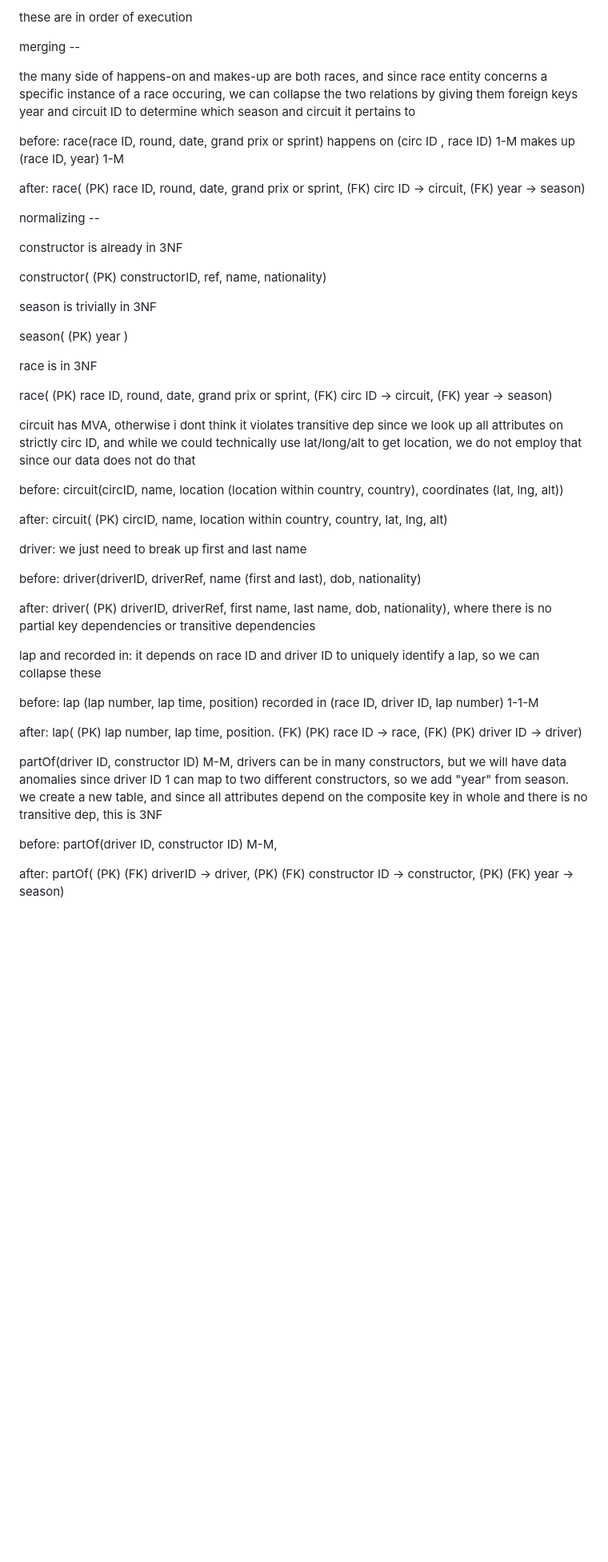
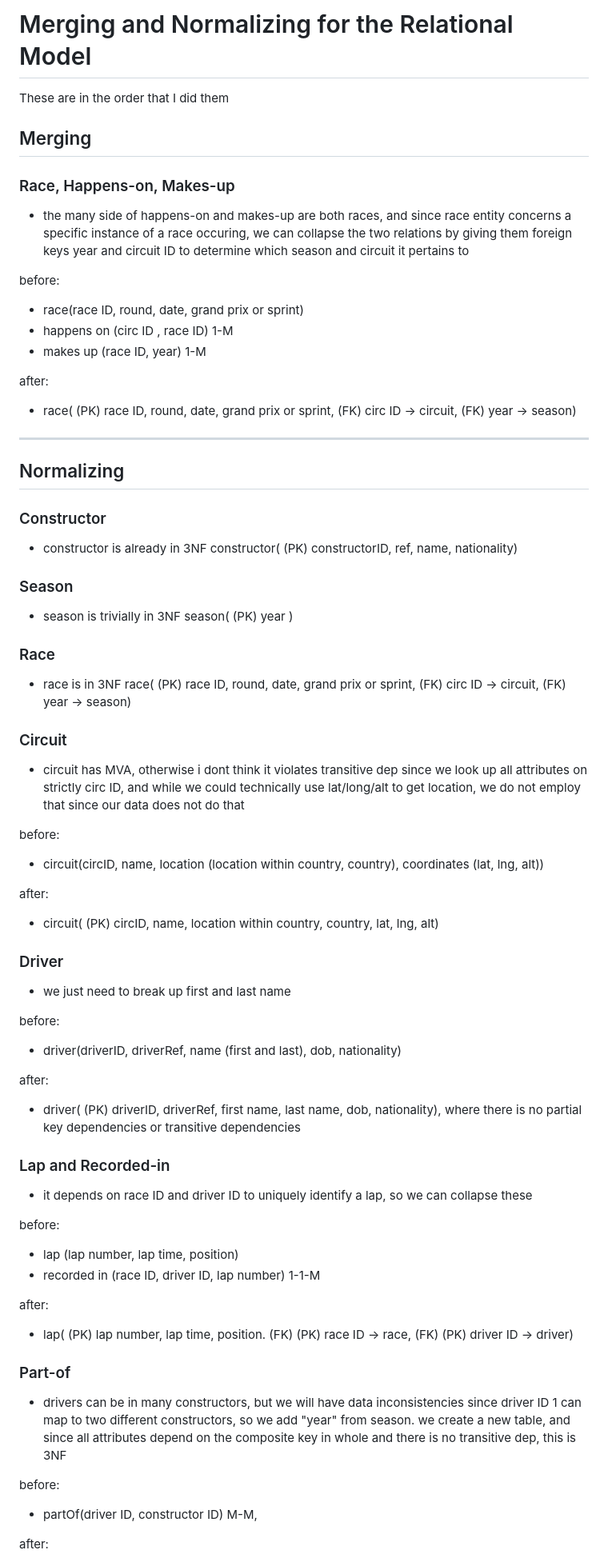
Before and after one commit to jsahota11/databases-group-proj, a Markdown page: stage-3/relational.md, the part around one of its changes. Shown at 80% size. Drawn GitHub-style; blank space fills up the shorter version.

Commit message:
Fix formatting and readability.

```diff
--- a/stage-3/relational.md
+++ b/stage-3/relational.md
@@ -1,83 +1,100 @@
-these are in order of execution
+# Merging and Normalizing for the Relational Model
 
-merging --
+These are in the order that I did them
 
-the many side of happens-on and makes-up are both races, and since race entity concerns a specific instance of a race occuring, we can collapse the two relations by giving them foreign keys year and circuit ID to determine which season and circuit it pertains to
+## Merging
+
+### Race, Happens-on, Makes-up
+
+* the many side of happens-on and makes-up are both races, and since race entity
+concerns a specific instance of a race occuring, we can collapse the two
+relations by giving them foreign keys year and circuit ID to determine which
+season and circuit it pertains to
 
 before:
-race(race ID, round, date, grand prix or sprint)
-happens on (circ ID , race ID) 1-M
-makes up (race ID, year) 1-M
+
+* race(race ID, round, date, grand prix or sprint)
+* happens on (circ ID , race ID) 1-M
+* makes up (race ID, year) 1-M
 
 after:
-race( (PK) race ID, round, date, grand prix or sprint, (FK) circ ID -> circuit, (FK) year -> season)
 
+* race( (PK) race ID, round, date, grand prix or sprint,
+(FK) circ ID -> circuit, (FK) year -> season)
 
+---
 
+## Normalizing
 
-normalizing --
+### Constructor
 
-constructor is already in 3NF
-
+* constructor is already in 3NF
 constructor( (PK) constructorID, ref, name, nationality)
 
+### Season
 
-
-
-season is trivially in 3NF
-
+* season is trivially in 3NF
 season( (PK) year )
 
+### Race
 
+* race is in 3NF
+race( (PK) race ID, round, date, grand prix or sprint,
+(FK) circ ID -> circuit, (FK) year -> season)
 
-race is in 3NF
+### Circuit
 
-race( (PK) race ID, round, date, grand prix or sprint, (FK) circ ID -> circuit, (FK) year -> season)
-
-
-
-
-circuit has MVA, otherwise i dont think it violates transitive dep since we look up all attributes on strictly circ ID, and while we could technically use lat/long/alt to get location, we do not employ that since our data does not do that
+* circuit has MVA, otherwise i dont think it violates transitive dep since we
+look up all attributes on strictly circ ID, and while we could technically use
+lat/long/alt to get location, we do not employ that since our data does not do that
 
 before:
-circuit(circID, name, location (location within country, country), coordinates (lat, lng, alt))
+
+* circuit(circID, name, location (location within
+country, country), coordinates (lat, lng, alt))
 
 after:
-circuit( (PK) circID, name, location within country, country, lat, lng, alt)
 
+* circuit( (PK) circID, name, location within country, country, lat, lng, alt)
 
+### Driver
 
-
-driver: we just need to break up first and last name
+* we just need to break up first and last name
 
 before:
-driver(driverID, driverRef, name (first and last), dob, nationality)
+
+* driver(driverID, driverRef, name (first and last), dob, nationality)
 
 after:
-driver( (PK) driverID, driverRef, first name, last name, dob, nationality), where there is no partial key dependencies or transitive dependencies
 
+* driver( (PK) driverID, driverRef, first name, last name, dob, nationality),
+where there is no partial key dependencies or transitive dependencies
 
+### Lap and Recorded-in
 
-
-
-lap and recorded in: it depends on race ID and driver ID to uniquely identify a lap, so we can collapse these
+* it depends on race ID and driver ID to uniquely identify a lap,
+so we can collapse these
 
 before:
-lap (lap number, lap time, position)
-recorded in (race ID, driver ID, lap number) 1-1-M
+
+* lap (lap number, lap time, position)
+* recorded in (race ID, driver ID, lap number) 1-1-M
 
 after:
-lap( (PK) lap number, lap time, position. (FK) (PK) race ID -> race, (FK) (PK) driver ID -> driver)
 
+* lap( (PK) lap number, lap time, position. (FK) (PK) race ID -> race,
+(FK) (PK) driver ID -> driver)
 
+### Part-of
 
-
-
-partOf(driver ID, constructor ID) M-M, drivers can be in many constructors, but we will have data anomalies since driver ID 1 can map to two different constructors, so we add "year" from season. we create a new table, and since all attributes depend on the composite key in whole and there is no transitive dep, this is 3NF
+* drivers can be in many constructors, but we will have data inconsistencies
+since driver ID 1 can map to two different constructors, so we add "year" from
+season. we create a new table, and since all attributes depend on the composite
+key in whole and there is no transitive dep, this is 3NF
 
 before:
-partOf(driver ID, constructor ID) M-M,
+
+* partOf(driver ID, constructor ID) M-M,
 
 after:
-partOf( (PK) (FK) driverID -> driver, (PK) (FK) constructor ID -> constructor, (PK) (FK) year -> season)
 
```
Also changed, not shown: other parts of stage-3/relational.md (+26 -12 lines).
